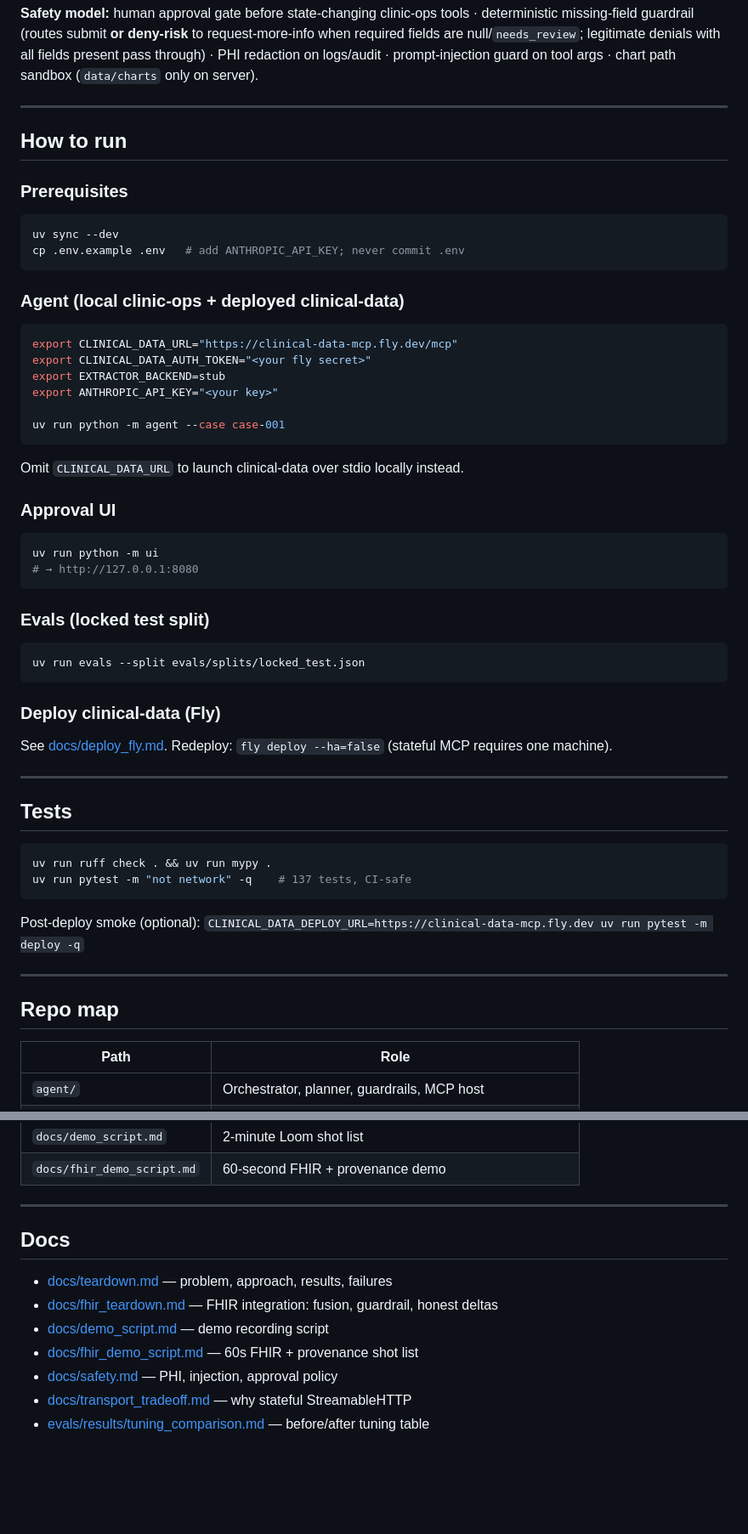
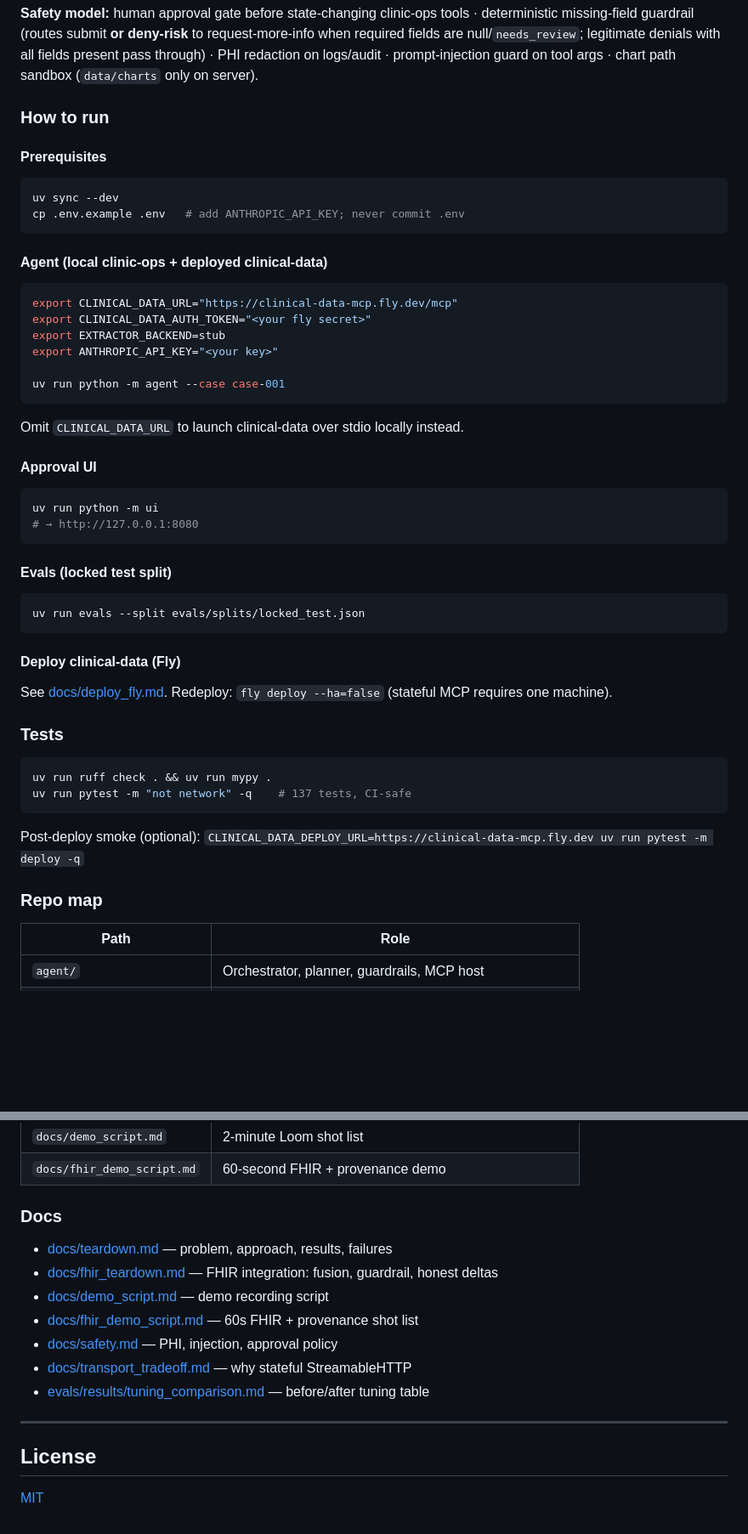
Before and after one commit to armaangulati1/clinical-ops-copilot, a Markdown page: README.md, 2 parts joined by grey strips. Shown at 85% size. GitHub-like rendering; blank space fills up the shorter version.

````diff
--- a/README.md
+++ b/README.md
@@ -101,18 +140,16 @@ Single-case demo with provenance: see [docs/fhir_demo_script.md](docs/fhir_demo_
 
 **Safety model:** human approval gate before state-changing clinic-ops tools · deterministic missing-field guardrail (routes submit **or deny-risk** to request-more-info when required fields are null/`needs_review`; legitimate denials with all fields present pass through) · PHI redaction on logs/audit · prompt-injection guard on tool args · chart path sandbox (`data/charts` only on server).
 
----
+### How to run
 
-## How to run
-
-### Prerequisites
+#### Prerequisites
 
 ```bash
 uv sync --dev
 cp .env.example .env   # add ANTHROPIC_API_KEY; never commit .env
 ```
 
-### Agent (local clinic-ops + deployed clinical-data)
+#### Agent (local clinic-ops + deployed clinical-data)
 
 ```bash
 export CLINICAL_DATA_URL="https://clinical-data-mcp.fly.dev/mcp"
@@ -125,26 +162,24 @@ uv run python -m agent --case case-001
 
 Omit `CLINICAL_DATA_URL` to launch clinical-data over stdio locally instead.
 
-### Approval UI
+#### Approval UI
 
 ```bash
 uv run python -m ui
 # → http://127.0.0.1:8080
 ```
 
-### Evals (locked test split)
+#### Evals (locked test split)
 
 ```bash
 uv run evals --split evals/splits/locked_test.json
 ```
 
-### Deploy clinical-data (Fly)
+#### Deploy clinical-data (Fly)
 
 See [docs/deploy_fly.md](docs/deploy_fly.md). Redeploy: `fly deploy --ha=false` (stateful MCP requires one machine).
 
----
-
-## Tests
+### Tests
 
 ```bash
 uv run ruff check . && uv run mypy .
@@ -153,9 +188,7 @@ uv run pytest -m "not network" -q    # 137 tests, CI-safe
 
 Post-deploy smoke (optional): `CLINICAL_DATA_DEPLOY_URL=https://clinical-data-mcp.fly.dev uv run pytest -m deploy -q`
 
----
-
-## Repo map
+### Repo map
 
 | Path | Role |
 |------|------|
@@ -170,9 +203,7 @@ Post-deploy smoke (optional): `CLINICAL_DATA_DEPLOY_URL=https://clinical-data-mc
 | `docs/demo_script.md` | 2-minute Loom shot list |
 | `docs/fhir_demo_script.md` | 60-second FHIR + provenance demo |
 
----
-
-## Docs
+### Docs
 
 - [docs/teardown.md](docs/teardown.md) — problem, approach, results, failures
 - [docs/fhir_teardown.md](docs/fhir_teardown.md) — FHIR integration: fusion, guardrail, honest deltas
@@ -181,3 +212,9 @@ Post-deploy smoke (optional): `CLINICAL_DATA_DEPLOY_URL=https://clinical-data-mc
 - [docs/safety.md](docs/safety.md) — PHI, injection, approval policy
 - [docs/transport_tradeoff.md](docs/transport_tradeoff.md) — why stateful StreamableHTTP
 - [evals/results/tuning_comparison.md](evals/results/tuning_comparison.md) — before/after tuning table
+
+---
+
+## License
+
+[MIT](LICENSE)
````
Also changed, not shown: other parts of README.md (+53 -14 lines).
